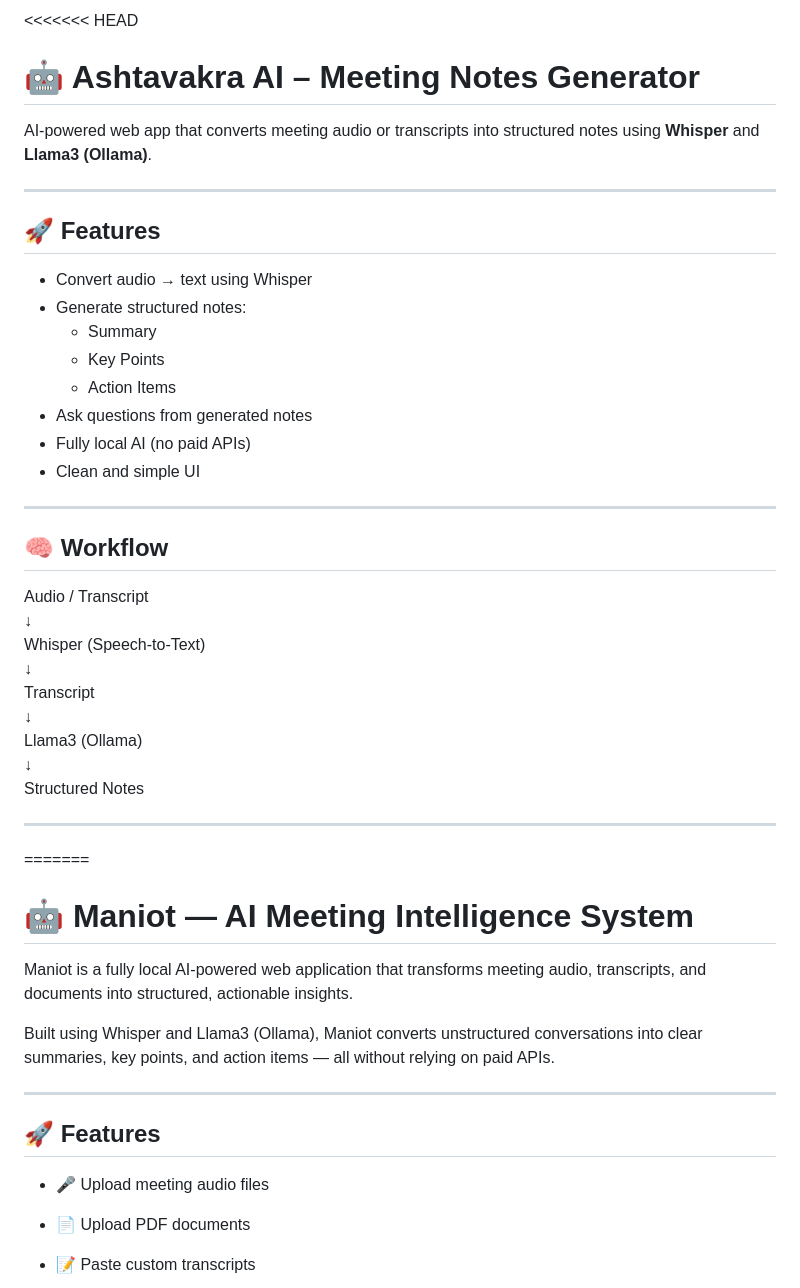
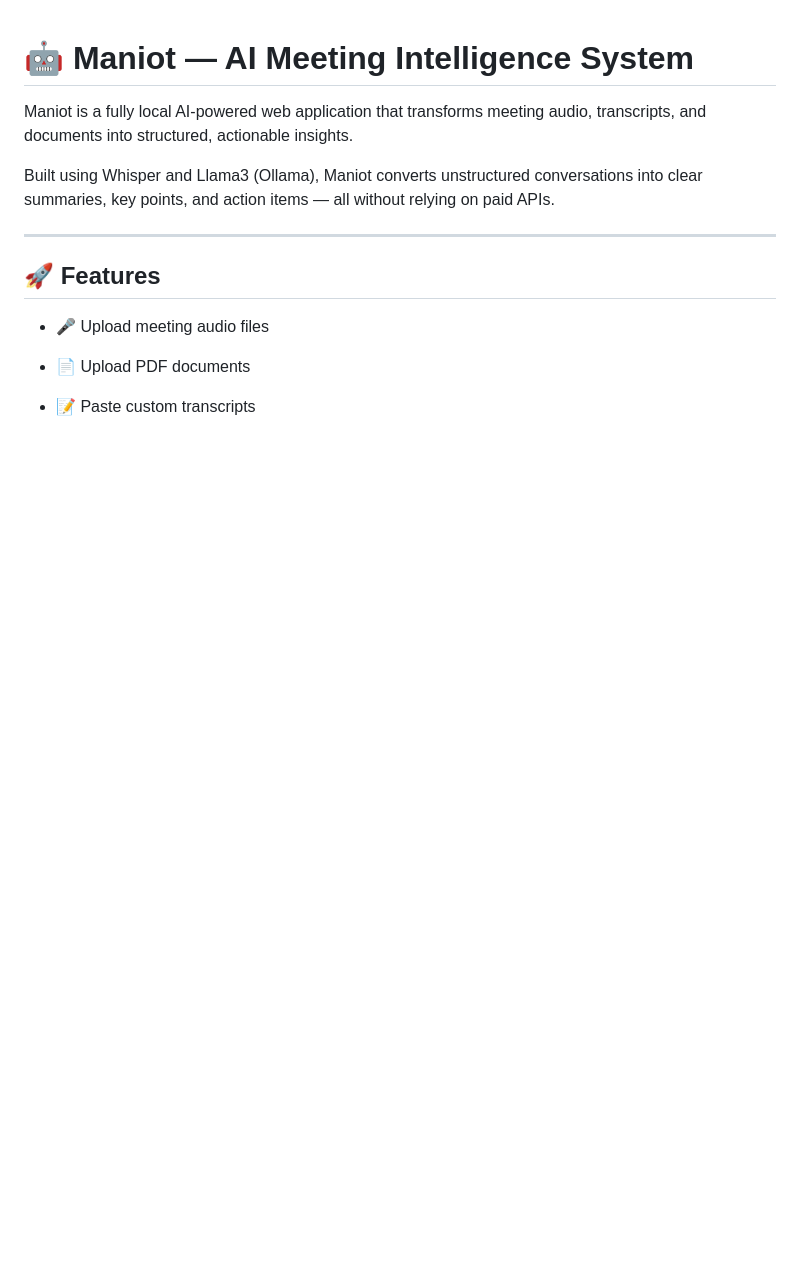
Before and after one commit to DarshanPatel2006/AI-Meeting-Notes-Generator, a Markdown page: README.md, the part around one of its changes. Rendered like a GitHub page; blank space fills up the shorter version.

```diff
--- a/README.md
+++ b/README.md
@@ -1,37 +1,3 @@
-<<<<<<< HEAD
-# 🤖 Ashtavakra AI – Meeting Notes Generator
-
-AI-powered web app that converts meeting audio or transcripts into structured notes using **Whisper** and **Llama3 (Ollama)**.
-
----
-
-## 🚀 Features
-
-- Convert audio → text using Whisper
-- Generate structured notes:
-  - Summary
-  - Key Points
-  - Action Items
-- Ask questions from generated notes
-- Fully local AI (no paid APIs)
-- Clean and simple UI
-
----
-
-## 🧠 Workflow
-
-Audio / Transcript
-↓
-Whisper (Speech-to-Text)
-↓
-Transcript
-↓
-Llama3 (Ollama)
-↓
-Structured Notes
-
----
-=======
 # 🤖 Maniot — AI Meeting Intelligence System
 
 Maniot is a fully local AI-powered web application that transforms meeting audio, transcripts, and documents into structured, actionable insights.
```
Also changed, not shown: other parts of README.md (+3 -54 lines).
